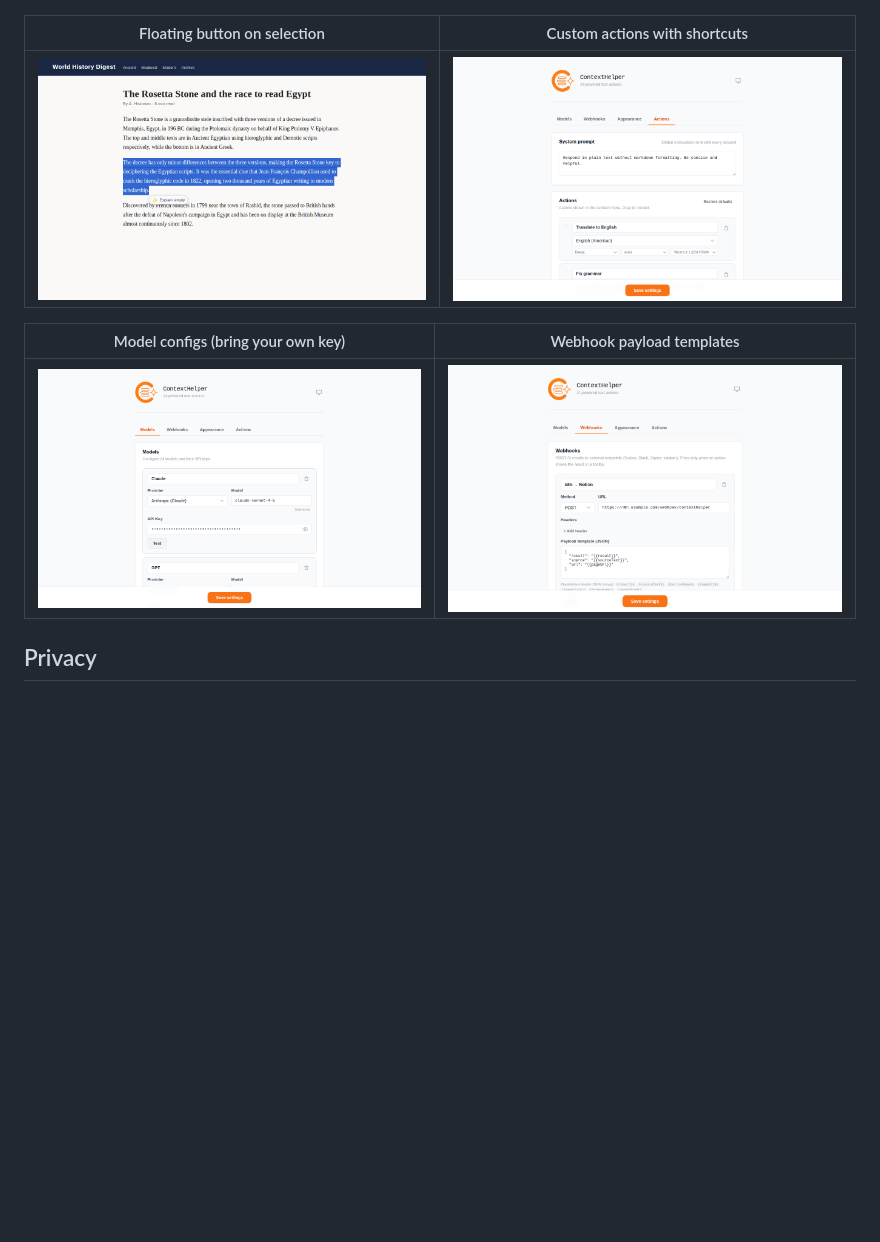
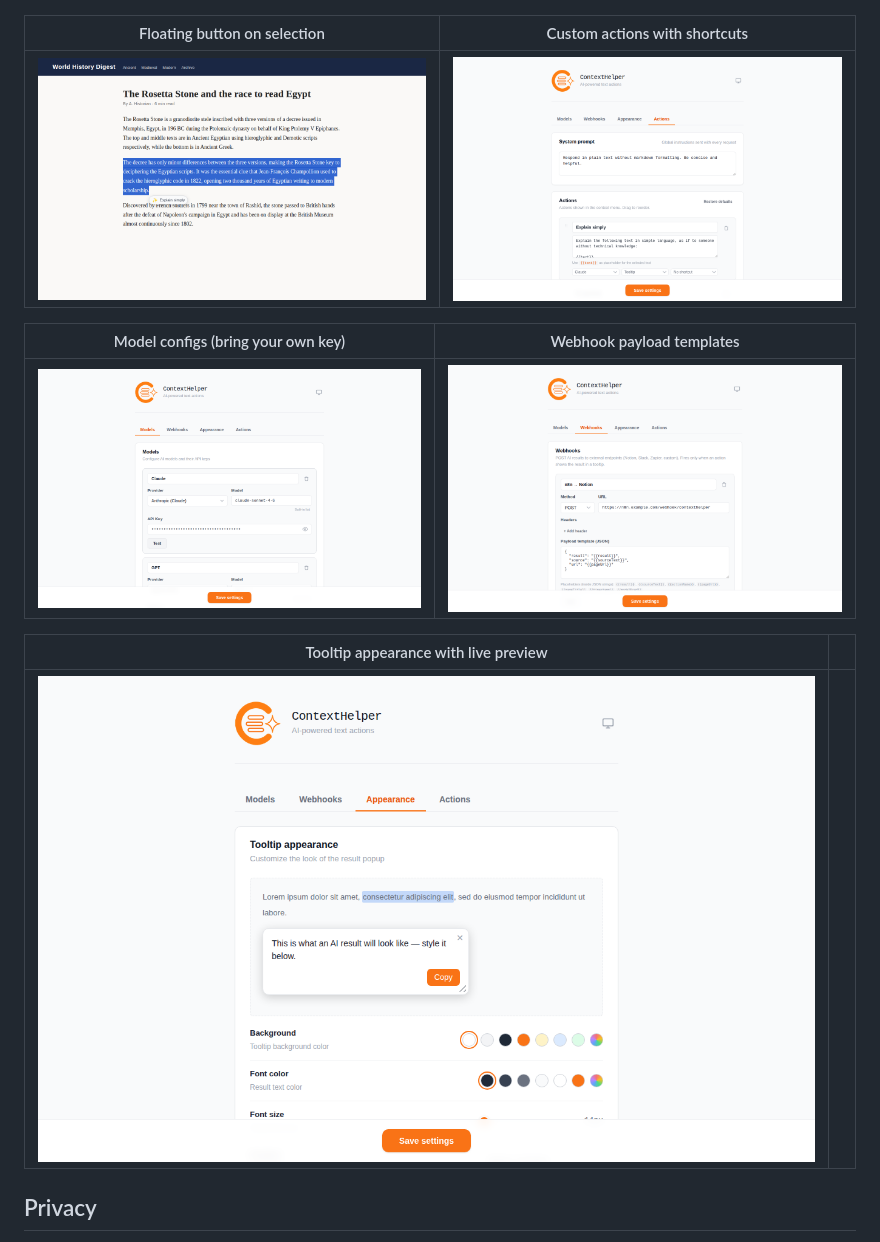
Before and after one commit to tompopielarczyk/contexthelper, a Markdown page: README.md, the part around the change. Rendered like a GitHub page; pictures changed too: docs/screenshots/options-actions.png, docs/screenshots/options-appearance.png (added); blank space fills up the shorter version.

Commit message:
Show an LLM action in the Actions screenshot, add Appearance tab
Co-Authored-By: Claude Fable 5 <noreply@anthropic.com>

```diff
--- a/README.md
+++ b/README.md
@@ -43,6 +43,10 @@ Select text, run an action, get the result in a tooltip — with one-click webho
 | Model configs (bring your own key) | Webhook payload templates |
 |---|---|
 | ![Models tab in options](docs/screenshots/options-models.png) | ![Webhooks tab in options](docs/screenshots/options-webhooks.png) |
+
+| Tooltip appearance with live preview | |
+|---|---|
+| ![Appearance tab in options](docs/screenshots/options-appearance.png) | |
 
 ## Privacy
 
```
